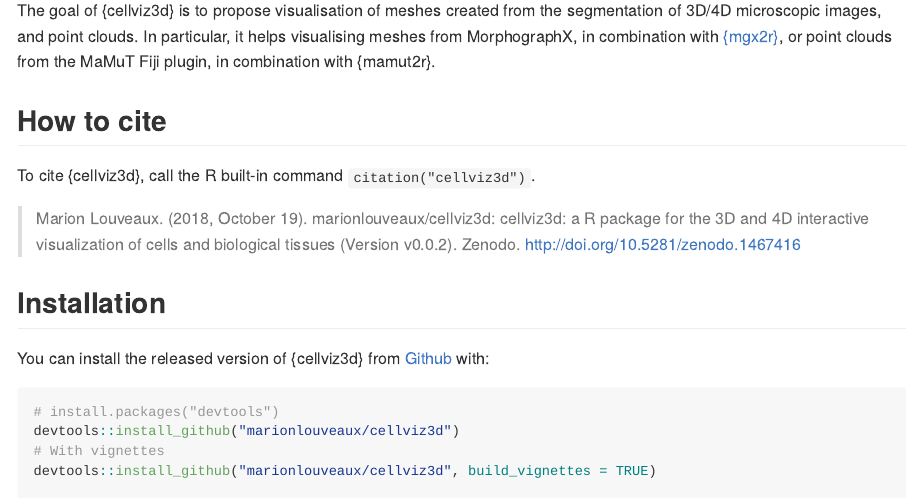
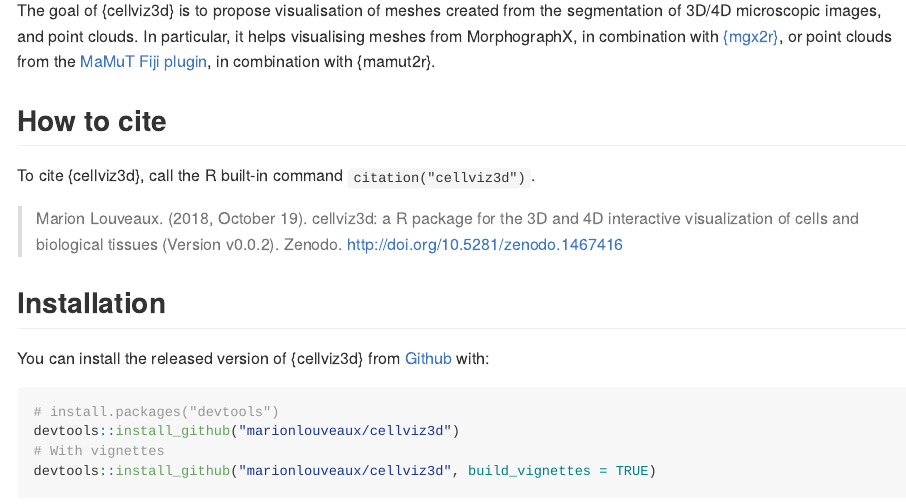
Before and after one commit to marionlouveaux/cellviz3d, an R Markdown document (README.Rmd): the page in a window 1100 px wide, from 110 px down. The pictures show the output file README.md that the author committed with the source, drawn offline in the style of GitHub; badge pictures from the web are left out.

Commit message:
Updated readme.

```diff
--- a/README.Rmd
+++ b/README.Rmd
@@ -25,7 +25,7 @@ The goal of {cellviz3d} is to propose visualisation of meshes created from the s
 
 To cite {cellviz3d}, call the R built-in command `citation("cellviz3d")`.
 
-> Marion Louveaux. (2018, October 19). marionlouveaux/cellviz3d: cellviz3d: a R package for the 3D and 4D interactive visualization of cells and biological tissues (Version v0.0.2). Zenodo. http://doi.org/10.5281/zenodo.1467416
+> Marion Louveaux. (2018, October 19). cellviz3d: a R package for the 3D and 4D interactive visualization of cells and biological tissues (Version v0.0.2). Zenodo. http://doi.org/10.5281/zenodo.1467416
 
 ## Installation
 
```
Also changed, not shown: README.md.
